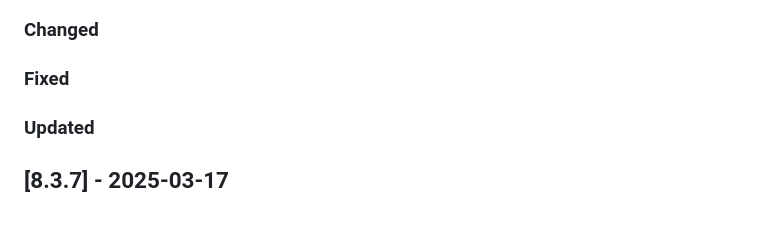
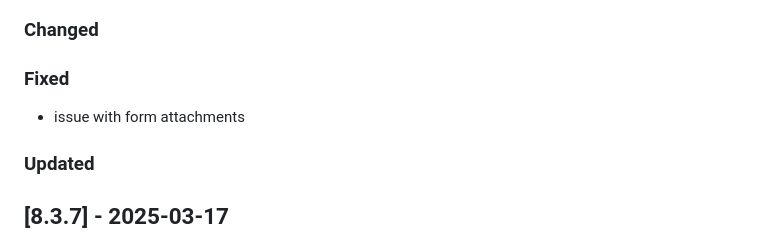
Before and after one commit to Tsjippy/forms, a Markdown page: CHANGELOG.md, the part around the change. Rendered like a GitHub page.

Commit message:
Update changelog with commit message

```diff
--- a/CHANGELOG.md
+++ b/CHANGELOG.md
@@ -6,6 +6,7 @@
 ### Changed
 
 ### Fixed
+- issue with form attachments
 
 ### Updated
 
```
